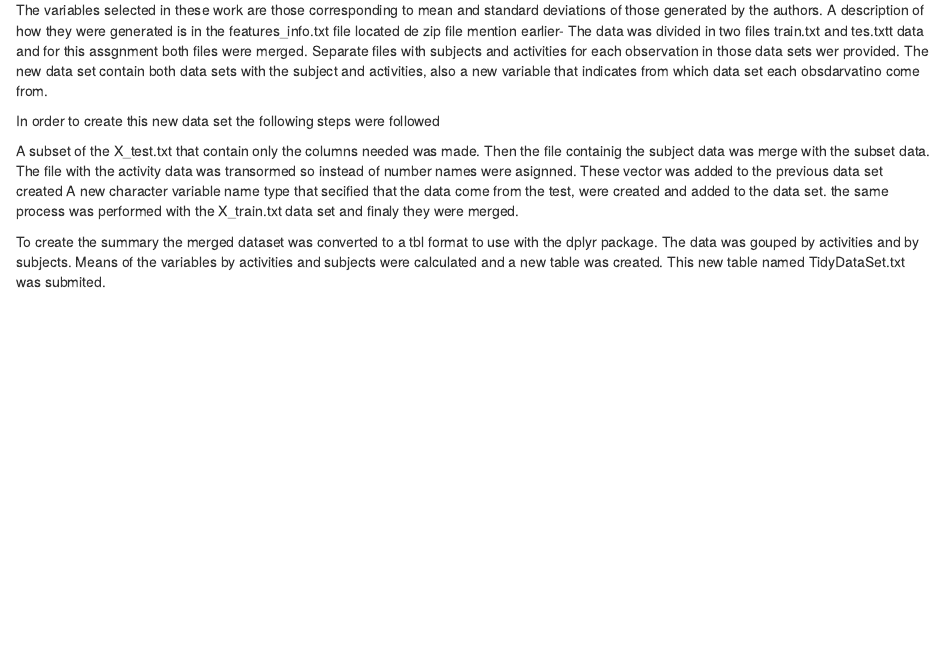
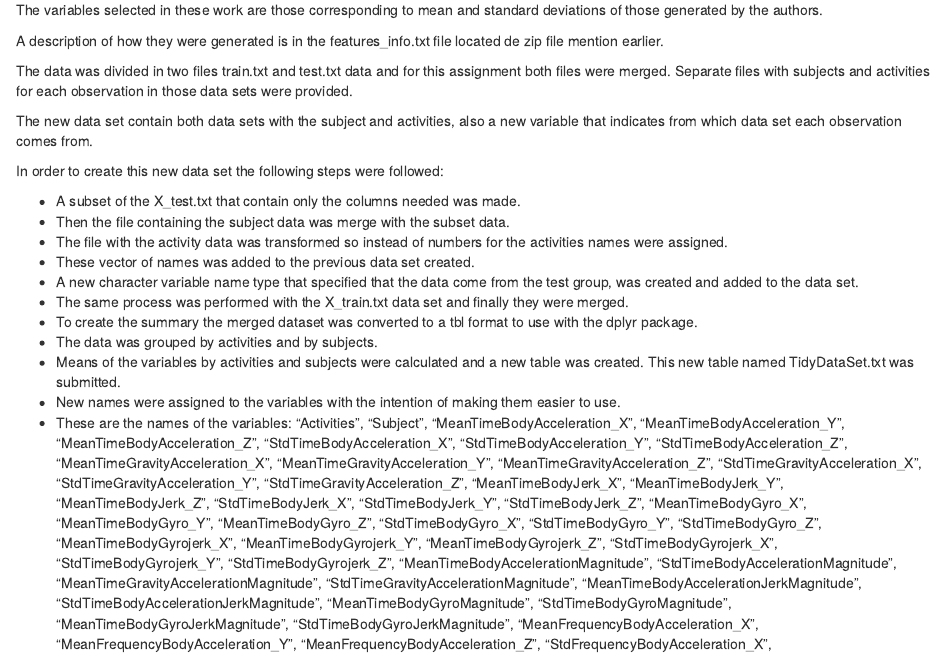
Before and after one commit to mofigueroaca/CleanTidyData, an R Markdown document (CodeBook.Rmd): the page in a window 1100 px wide, from 180 px down. Rendered offline with R 4.5, knitr and Pandoc, with nearby package versions.

Commit message:
spelling corrections

```diff
--- a/CodeBook.Rmd
+++ b/CodeBook.Rmd
@@ -9,26 +9,26 @@ The data processed in this assignment comes from this URL
 https://d396qusza40orc.cloudfront.net/getdata%2Fprojectfiles%2FUCI%20HAR%20Dataset.zip.
 
 The variables selected in these work are those corresponding to mean and standard deviations of those generated by the authors.
-A description of how they were generated is in the features_info.txt file located de zip file mention earlier-
-The data was divided in two files train.txt and tes.txtt data and for this assgnment both files were merged.
-Separate files with subjects and activities for each observation in those data sets wer provided.
-The new data set contain both data sets with the subject and activities, also a new variable that indicates from which data set each obsdarvatino come from.
 
-In order to create this new data set the following steps were followed
+A description of how they were generated is in the features_info.txt file located de zip file mention earlier.
 
-A subset of the X_test.txt that contain only the columns needed was made.
-Then the file containig the subject data was merge with the subset data.
-The file with the activity data was transormed so instead of number names were asignned.
-These vector was added to the previous data set created
-A new character variable name type that secified that the data come from the test, were created and added to the data set.
-the same process was performed with the X_train.txt data set and finaly they were merged.
+The data was divided in two files train.txt and test.txt data and for this assignment both files were merged. Separate files with subjects and activities for each observation in those data sets were provided.
 
-To create the summary the merged dataset was converted to a tbl format to use with the dplyr package. The data was gouped by activities and by subjects.
-Means of the variables by activities and subjects were calculated and a new table was created. This new table named TidyDataSet.txt was submited.
+The new data set contain both data sets with the subject and activities, also a new variable that indicates from which data set each observation comes from.
 
+In order to create this new data set the following steps were followed:
 
-New names were assigned to the variables with the intention of making them easier to use.
-These are the names of the variables:
+* A subset of the X_test.txt that contain only the columns needed was made.
+* Then the file containing the subject data was merge with the subset data.
+* The file with the activity data was transformed so instead of numbers for the activities names were assigned.
+* These vector of names was added to the previous data set created.
+* A new character variable name type that specified that the data come from the test group, was created and added to the data set.
+* The same process was performed with the X_train.txt data set and finally they were merged.
+* To create the summary the merged dataset was converted to a tbl format to use with the dplyr package.
+* The data was grouped by activities and by subjects.
+* Means of the variables by activities and subjects were calculated and a new table was created. This new table named TidyDataSet.txt was submitted.
+* New names were assigned to the variables with the intention of making them easier to use.
+* These are the names of the variables:
 "Activities",
 "Subject",
 "MeanTimeBodyAcceleration_X",
```
